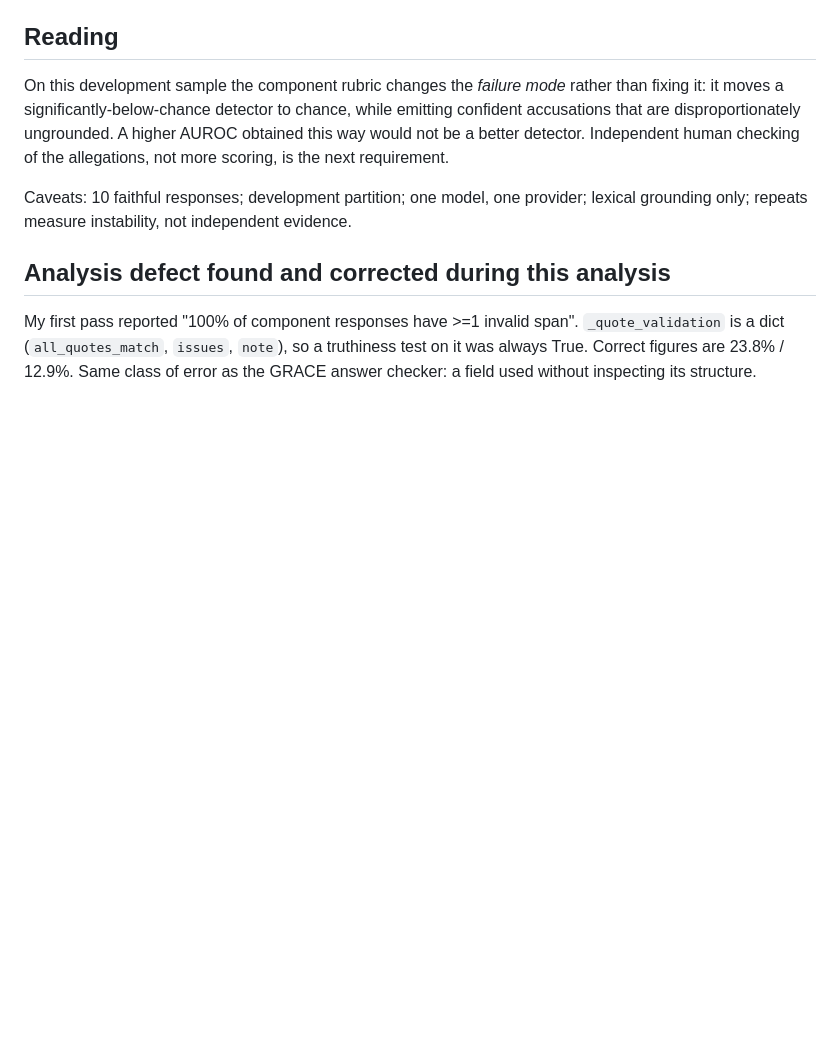
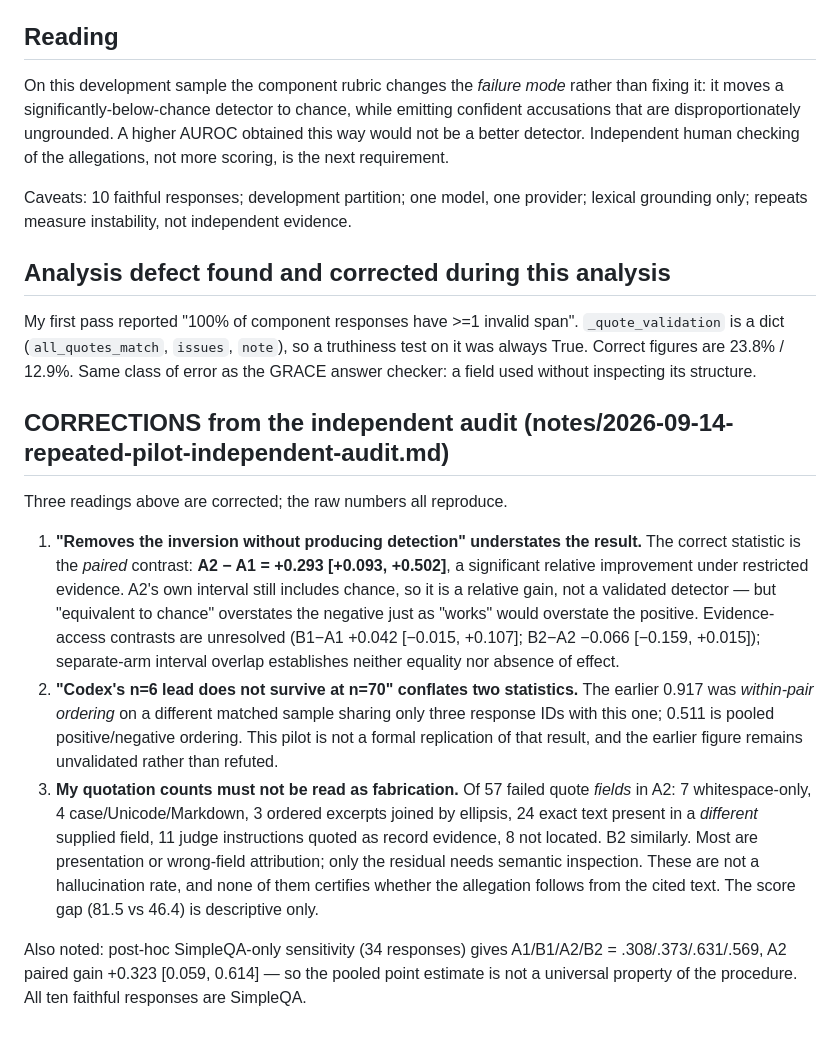
Before and after one commit to SuramyaAngdembay/UR2PHD-Faithful-folks, a Markdown page: notes/2026-09-14-four-arm-repeated-pilot.md, the part around the change. GitHub-like rendering; blank space fills up the shorter version.

Commit message:
Correct three readings in my pilot note per the independent audit: the component result is a SIGNIFICANT paired gain (A2-A1 +0.293 [+0.093,+0.502]) not merely 'chance', my n=6-vs-n=70 comparison conflated within-pair ordering with pooled ordering across samples sharing 3 IDs, and my quotation counts are mostly presentation/wrong-field attribution (24 of 57 A2 failures are exact text in another supplied field, 11 are judge instructions quoted as evidence) rather than fabrication -- not a hallucination rate.

```diff
--- a/notes/2026-09-14-four-arm-repeated-pilot.md
+++ b/notes/2026-09-14-four-arm-repeated-pilot.md
@@ -76,3 +76,29 @@ My first pass reported "100% of component responses have >=1 invalid span". `_qu
 a dict (`all_quotes_match`, `issues`, `note`), so a truthiness test on it was always True. Correct
 figures are 23.8% / 12.9%. Same class of error as the GRACE answer checker: a field used without
 inspecting its structure.
+
+## CORRECTIONS from the independent audit (notes/2026-09-14-repeated-pilot-independent-audit.md)
+
+Three readings above are corrected; the raw numbers all reproduce.
+
+1. **"Removes the inversion without producing detection" understates the result.** The correct
+   statistic is the *paired* contrast: **A2 − A1 = +0.293 [+0.093, +0.502]**, a significant relative
+   improvement under restricted evidence. A2's own interval still includes chance, so it is a
+   relative gain, not a validated detector — but "equivalent to chance" overstates the negative just
+   as "works" would overstate the positive. Evidence-access contrasts are unresolved (B1−A1 +0.042
+   [−0.015, +0.107]; B2−A2 −0.066 [−0.159, +0.015]); separate-arm interval overlap establishes
+   neither equality nor absence of effect.
+2. **"Codex's n=6 lead does not survive at n=70" conflates two statistics.** The earlier 0.917 was
+   *within-pair ordering* on a different matched sample sharing only three response IDs with this
+   one; 0.511 is pooled positive/negative ordering. This pilot is not a formal replication of that
+   result, and the earlier figure remains unvalidated rather than refuted.
+3. **My quotation counts must not be read as fabrication.** Of 57 failed quote *fields* in A2:
+   7 whitespace-only, 4 case/Unicode/Markdown, 3 ordered excerpts joined by ellipsis, 24 exact text
+   present in a *different* supplied field, 11 judge instructions quoted as record evidence, 8 not
+   located. B2 similarly. Most are presentation or wrong-field attribution; only the residual needs
+   semantic inspection. These are not a hallucination rate, and none of them certifies whether the
+   allegation follows from the cited text. The score gap (81.5 vs 46.4) is descriptive only.
+
+Also noted: post-hoc SimpleQA-only sensitivity (34 responses) gives A1/B1/A2/B2 =
+.308/.373/.631/.569, A2 paired gain +0.323 [0.059, 0.614] — so the pooled point estimate is not a
+universal property of the procedure. All ten faithful responses are SimpleQA.
```
